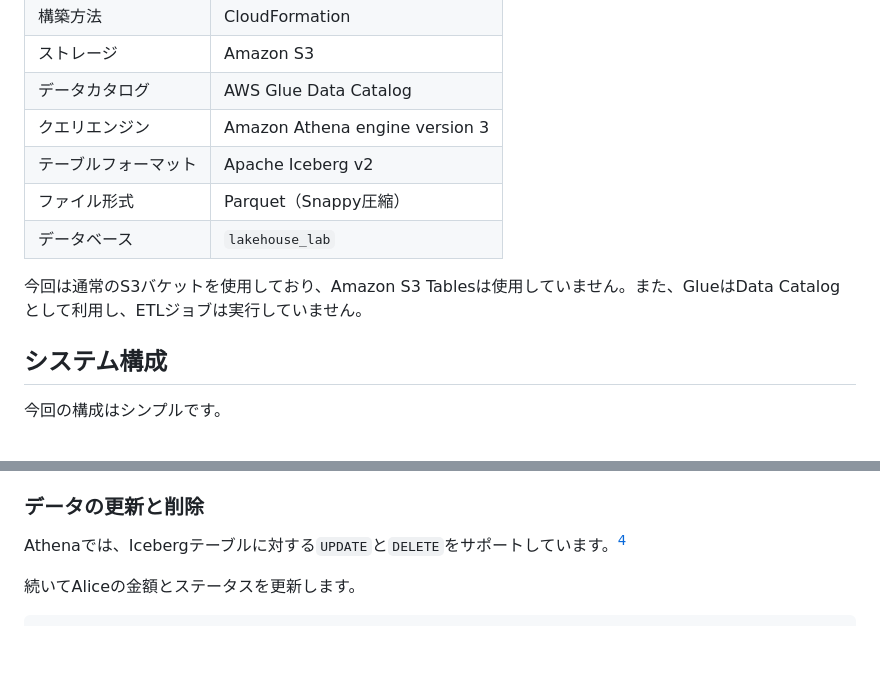
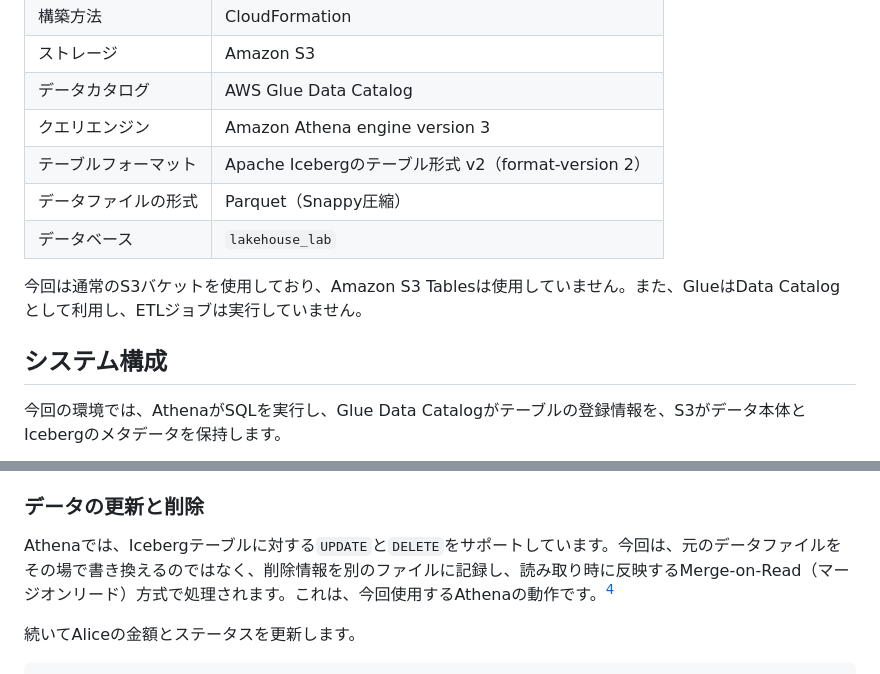
Before and after one commit to kkoch5t2/zenn-contents, a Markdown page: articles/aws-iceberg-lakehouse-lab.md, 2 parts joined by grey strips. Drawn GitHub-style; blank space fills up the shorter version.

```diff
--- a/articles/aws-iceberg-lakehouse-lab.md
+++ b/articles/aws-iceberg-lakehouse-lab.md
@@ -52,13 +52,13 @@ https://zenn.dev/kkoch5t2/articles/9b1b800a58a6b7
 | ストレージ | Amazon S3 |
 | データカタログ | AWS Glue Data Catalog |
 | クエリエンジン | Amazon Athena engine version 3 |
-| テーブルフォーマット | Apache Iceberg v2 |
-| ファイル形式 | Parquet（Snappy圧縮） |
+| テーブルフォーマット | Apache Icebergのテーブル形式 v2（format-version 2） |
+| データファイルの形式 | Parquet（Snappy圧縮） |
 | データベース | `lakehouse_lab` |
 
 今回は通常のS3バケットを使用しており、Amazon S3 Tablesは使用していません。また、GlueはData Catalogとして利用し、ETLジョブは実行していません。
 
 ## システム構成
 
-今回の構成はシンプルです。
+今回の環境では、AthenaがSQLを実行し、Glue Data Catalogがテーブルの登録情報を、S3がデータ本体とIcebergのメタデータを保持します。
 
@@ -187,7 +190,7 @@ VALUES
 
 ### データの更新と削除
 
-Athenaでは、Icebergテーブルに対する`UPDATE`と`DELETE`をサポートしています。[^data]
+Athenaでは、Icebergテーブルに対する`UPDATE`と`DELETE`をサポートしています。今回は、元のデータファイルをその場で書き換えるのではなく、削除情報を別のファイルに記録し、読み取り時に反映するMerge-on-Read（マージオンリード）方式で処理されます。これは、今回使用するAthenaの動作です。[^data]
 
 続いてAliceの金額とステータスを更新します。
 
```
Also changed, not shown: other parts of articles/aws-iceberg-lakehouse-lab.md (+60 -43 lines), images/aws-iceberg-lakehouse/13-architecture.png (added), 1 other file.
